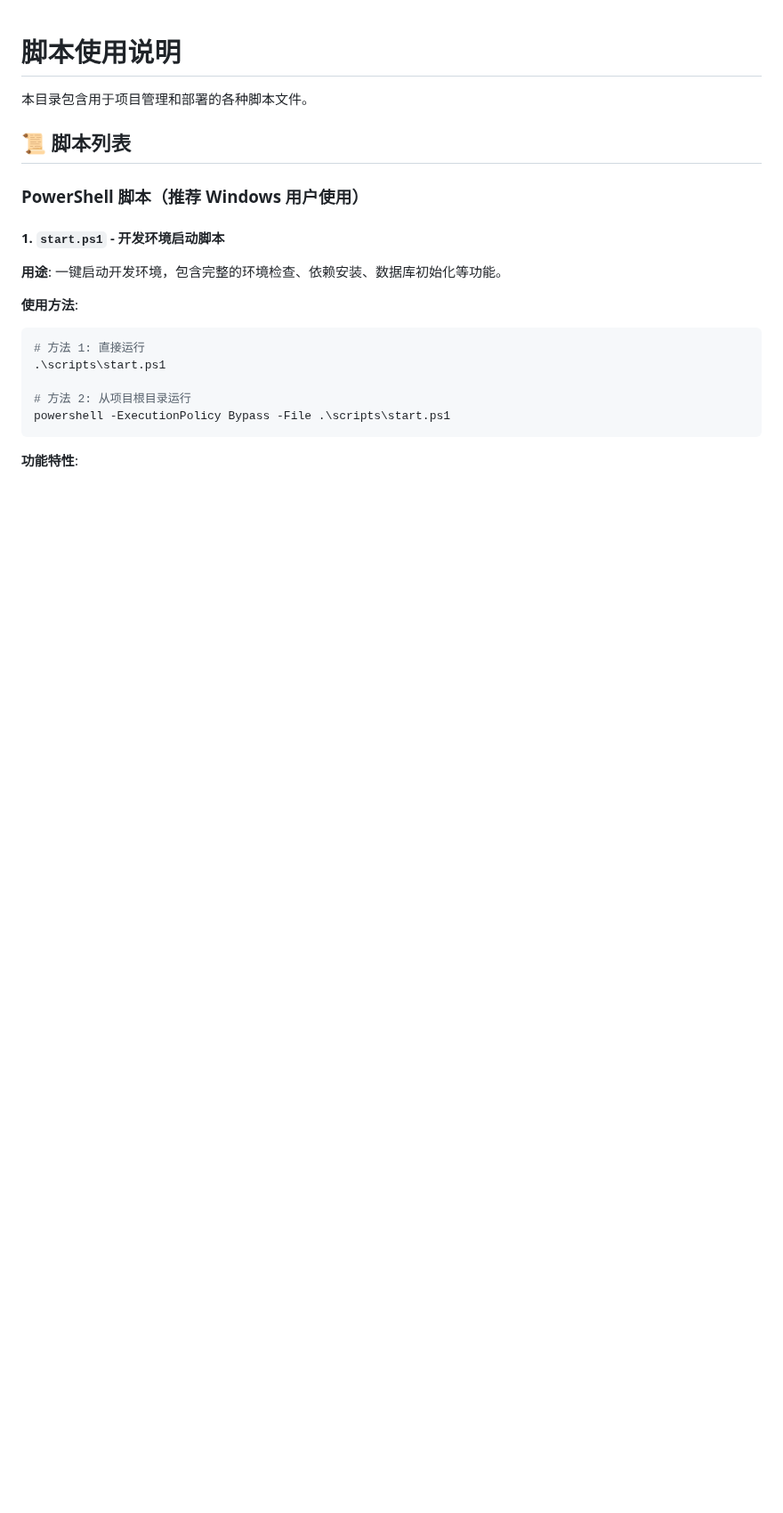
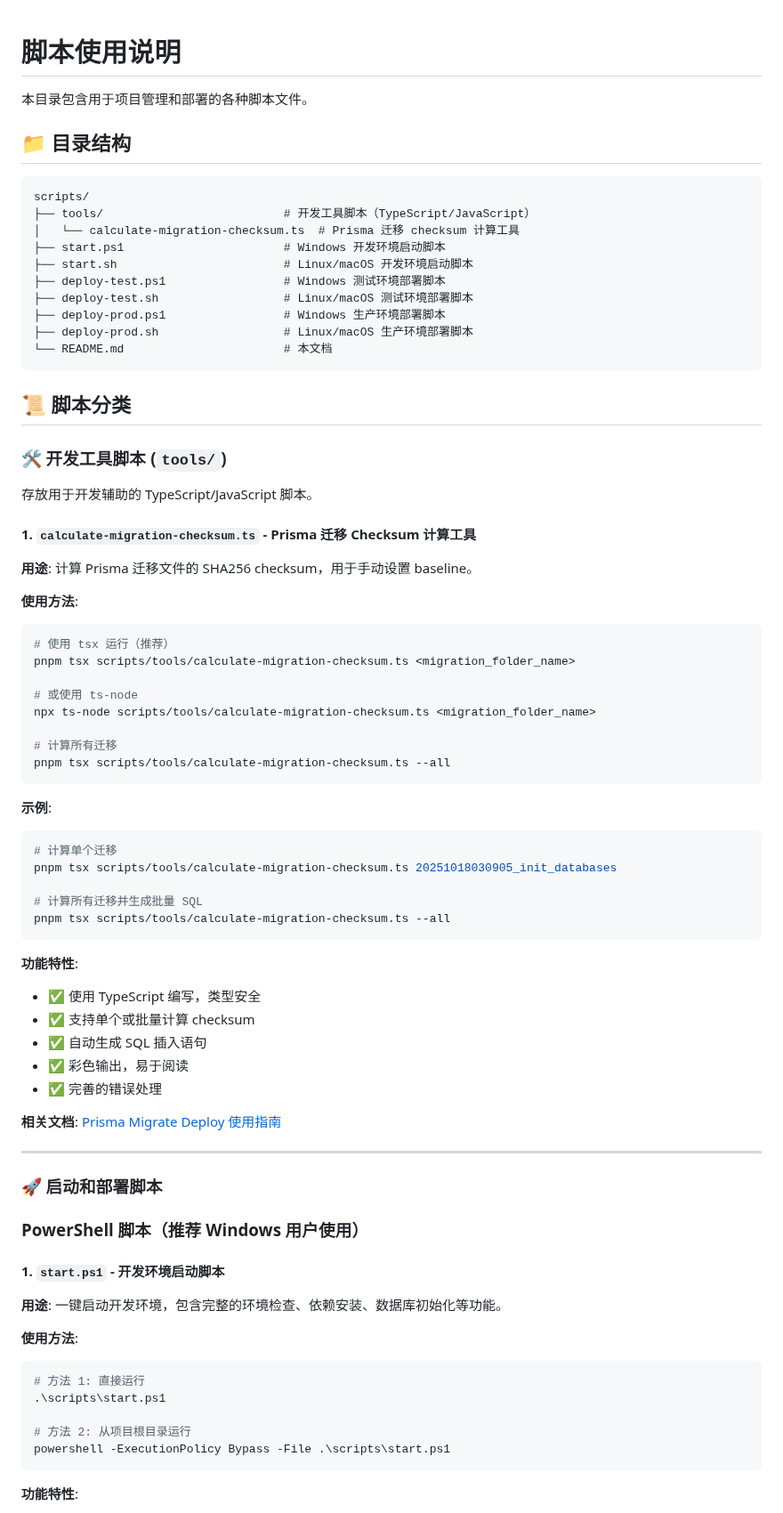
Before and after one commit to XSIJIE975/enterprise-nestjs-backend, a Markdown page: scripts/README.md, the part around the change. Shown at 89% size. Rendered like a GitHub page; blank space fills up the shorter version.

Commit message:
docs(scripts): 更新 scripts/README.md 文档
- 添加目录结构说明
- 新增 tools/ 子目录的文档
- 添加 calculate-migration-checksum.ts 使用说明
- 优化文档结构和格式

````diff
--- a/scripts/README.md
+++ b/scripts/README.md
@@ -2,7 +2,67 @@
 
 本目录包含用于项目管理和部署的各种脚本文件。
 
-## 📜 脚本列表
+## 📁 目录结构
+
+```text
+scripts/
+├── tools/                          # 开发工具脚本（TypeScript/JavaScript）
+│   └── calculate-migration-checksum.ts  # Prisma 迁移 checksum 计算工具
+├── start.ps1                       # Windows 开发环境启动脚本
+├── start.sh                        # Linux/macOS 开发环境启动脚本
+├── deploy-test.ps1                 # Windows 测试环境部署脚本
+├── deploy-test.sh                  # Linux/macOS 测试环境部署脚本
+├── deploy-prod.ps1                 # Windows 生产环境部署脚本
+├── deploy-prod.sh                  # Linux/macOS 生产环境部署脚本
+└── README.md                       # 本文档
+```
+
+## 📜 脚本分类
+
+### 🛠️ 开发工具脚本 (`tools/`)
+
+存放用于开发辅助的 TypeScript/JavaScript 脚本。
+
+#### 1. `calculate-migration-checksum.ts` - Prisma 迁移 Checksum 计算工具
+
+**用途**: 计算 Prisma 迁移文件的 SHA256 checksum，用于手动设置 baseline。
+
+**使用方法**:
+
+```bash
+# 使用 tsx 运行（推荐）
+pnpm tsx scripts/tools/calculate-migration-checksum.ts <migration_folder_name>
+
+# 或使用 ts-node
+npx ts-node scripts/tools/calculate-migration-checksum.ts <migration_folder_name>
+
+# 计算所有迁移
+pnpm tsx scripts/tools/calculate-migration-checksum.ts --all
+```
+
+**示例**:
+
+```bash
+# 计算单个迁移
+pnpm tsx scripts/tools/calculate-migration-checksum.ts 20251018030905_init_databases
+
+# 计算所有迁移并生成批量 SQL
+pnpm tsx scripts/tools/calculate-migration-checksum.ts --all
+```
+
+**功能特性**:
+
+- ✅ 使用 TypeScript 编写，类型安全
+- ✅ 支持单个或批量计算 checksum
+- ✅ 自动生成 SQL 插入语句
+- ✅ 彩色输出，易于阅读
+- ✅ 完善的错误处理
+
+**相关文档**: [Prisma Migrate Deploy 使用指南](../docs/guides/prisma-migrate-deploy.md)
+
+---
+
+### 🚀 启动和部署脚本
 
 ### PowerShell 脚本（推荐 Windows 用户使用）
 
````
